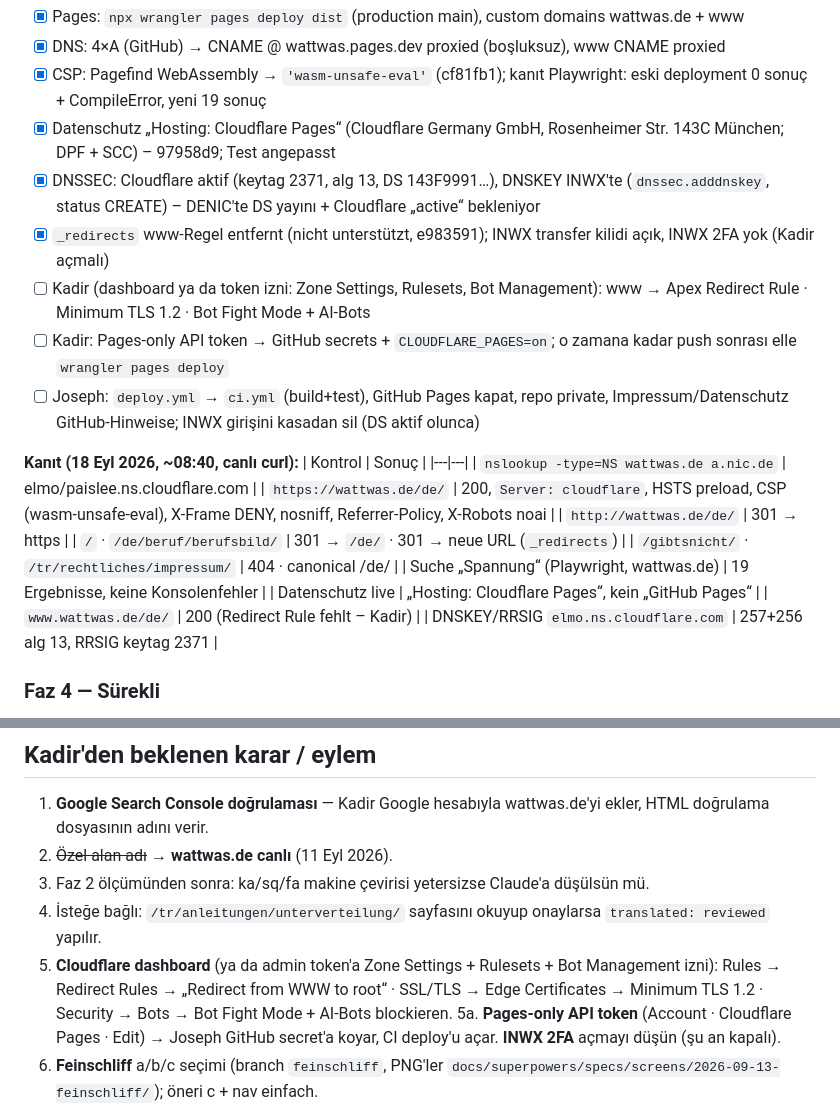
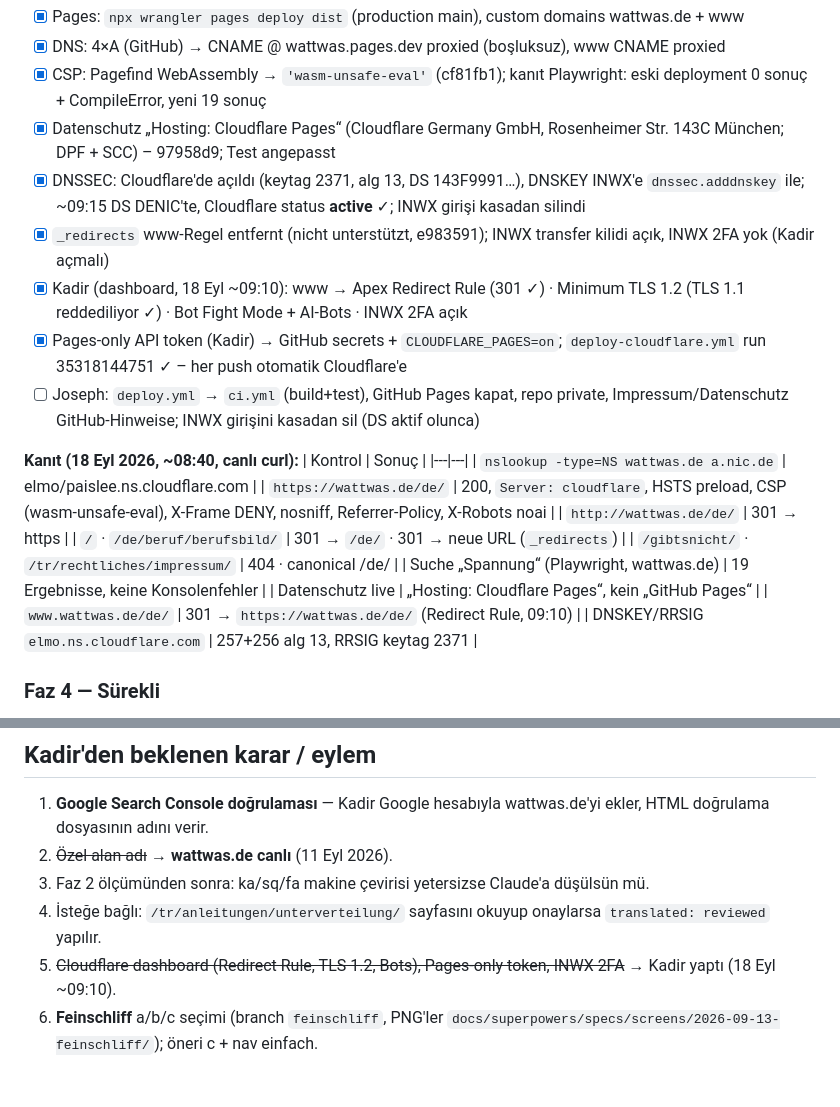
Before and after one commit to ministeraskol/elektrolehre, a Markdown page: ROADMAP.md, 2 parts joined by grey strips. GitHub-like rendering; blank space fills up the shorter version.

Commit message:
docs(roadmap): Cloudflare-Umzug abgeschlossen – Redirect Rule, TLS 1.2, Bots, INWX 2FA, Pages-Token/CI-Deploy (Run 35318144751), DNSSEC aktiv
Co-Authored-By: Claude Fable 5.1 <noreply@anthropic.com>

```diff
--- a/ROADMAP.md
+++ b/ROADMAP.md
@@ -191,10 +191,10 @@ Karar 12 Eyl (Kadir). Sabah Kadir'in Cloudflare-Mail'i („not benefiting from o
 - [x] DNS: 4×A (GitHub) → CNAME @ wattwas.pages.dev proxied (boşluksuz), www CNAME proxied
 - [x] CSP: Pagefind WebAssembly → `'wasm-unsafe-eval'` (cf81fb1); kanıt Playwright: eski deployment 0 sonuç + CompileError, yeni 19 sonuç
 - [x] Datenschutz „Hosting: Cloudflare Pages“ (Cloudflare Germany GmbH, Rosenheimer Str. 143C München; DPF + SCC) – 97958d9; Test angepasst
-- [x] DNSSEC: Cloudflare aktif (keytag 2371, alg 13, DS 143F9991…), DNSKEY INWX'te (`dnssec.adddnskey`, status CREATE) – DENIC'te DS yayını + Cloudflare „active“ bekleniyor
+- [x] DNSSEC: Cloudflare'de açıldı (keytag 2371, alg 13, DS 143F9991…), DNSKEY INWX'e `dnssec.adddnskey` ile; ~09:15 DS DENIC'te, Cloudflare status **active** ✓; INWX girişi kasadan silindi
 - [x] `_redirects` www-Regel entfernt (nicht unterstützt, e983591); INWX transfer kilidi açık, INWX 2FA yok (Kadir açmalı)
-- [ ] Kadir (dashboard ya da token izni: Zone Settings, Rulesets, Bot Management): www → Apex Redirect Rule · Minimum TLS 1.2 · Bot Fight Mode + AI-Bots
-- [ ] Kadir: Pages-only API token → GitHub secrets + `CLOUDFLARE_PAGES=on`; o zamana kadar push sonrası elle `wrangler pages deploy`
+- [x] Kadir (dashboard, 18 Eyl ~09:10): www → Apex Redirect Rule (301 ✓) · Minimum TLS 1.2 (TLS 1.1 reddediliyor ✓) · Bot Fight Mode + AI-Bots · INWX 2FA açık
+- [x] Pages-only API token (Kadir) → GitHub secrets + `CLOUDFLARE_PAGES=on`; `deploy-cloudflare.yml` run 35318144751 ✓ – her push otomatik Cloudflare'e
 - [ ] Joseph: `deploy.yml` → `ci.yml` (build+test), GitHub Pages kapat, repo private, Impressum/Datenschutz GitHub-Hinweise; INWX girişini kasadan sil (DS aktif olunca)
 
 **Kanıt (18 Eyl 2026, ~08:40, canlı curl):**
@@ -207,7 +207,7 @@ Karar 12 Eyl (Kadir). Sabah Kadir'in Cloudflare-Mail'i („not benefiting from o
 | `/gibtsnicht/` · `/tr/rechtliches/impressum/` | 404 · canonical /de/ |
 | Suche „Spannung“ (Playwright, wattwas.de) | 19 Ergebnisse, keine Konsolenfehler |
 | Datenschutz live | „Hosting: Cloudflare Pages“, kein „GitHub Pages“ |
-| `www.wattwas.de/de/` | 200 (Redirect Rule fehlt – Kadir) |
+| `www.wattwas.de/de/` | 301 → `https://wattwas.de/de/` (Redirect Rule, 09:10) |
 | DNSKEY/RRSIG `elmo.ns.cloudflare.com` | 257+256 alg 13, RRSIG keytag 2371 |
 
 ### Faz 4 — Sürekli
@@ -225,8 +225,7 @@ kartları `LinkCard`'a çevrilir (de ile aynı).
 2. ~~Özel alan adı~~ → **wattwas.de canlı** (11 Eyl 2026).
 3. Faz 2 ölçümünden sonra: ka/sq/fa makine çevirisi yetersizse Claude'a düşülsün mü.
 4. İsteğe bağlı: `/tr/anleitungen/unterverteilung/` sayfasını okuyup onaylarsa `translated: reviewed` yapılır.
-5. **Cloudflare dashboard** (ya da admin token'a Zone Settings + Rulesets + Bot Management izni): Rules → Redirect Rules → „Redirect from WWW to root“ · SSL/TLS → Edge Certificates → Minimum TLS 1.2 · Security → Bots → Bot Fight Mode + AI-Bots blockieren.
-5a. **Pages-only API token** (Account · Cloudflare Pages · Edit) → Joseph GitHub secret'a koyar, CI deploy'u açar. **INWX 2FA** açmayı düşün (şu an kapalı).
+5. ~~Cloudflare dashboard (Redirect Rule, TLS 1.2, Bots), Pages-only token, INWX 2FA~~ → Kadir yaptı (18 Eyl ~09:10).
 6. **Feinschliff** a/b/c seçimi (branch `feinschliff`, PNG'ler `docs/superpowers/specs/screens/2026-09-13-feinschliff/`); öneri c + nav einfach.
 7. Marken tablolarındaki değerler („LCD, beleuchtet“, „Kunststoff“) çevrilsin mi?
 8. Node 24 lokal kurulsun mu (`engines`) ya da EBADENGINE uyarısı kabul.
```
Also changed, not shown: other parts of ROADMAP.md (+1 -1 lines).
